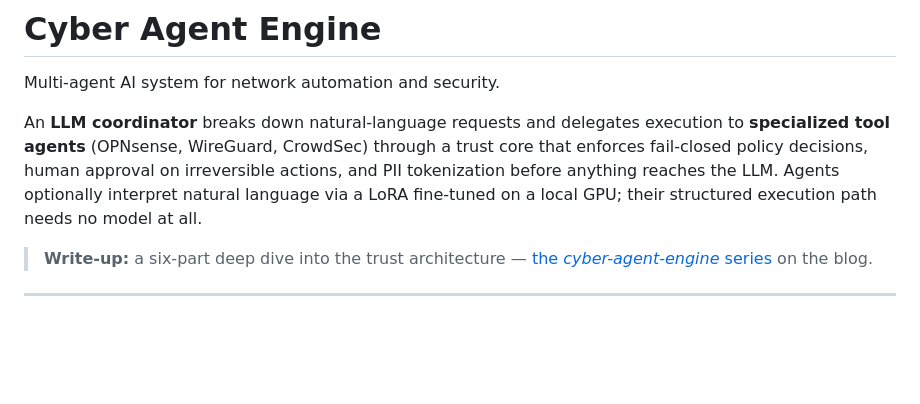
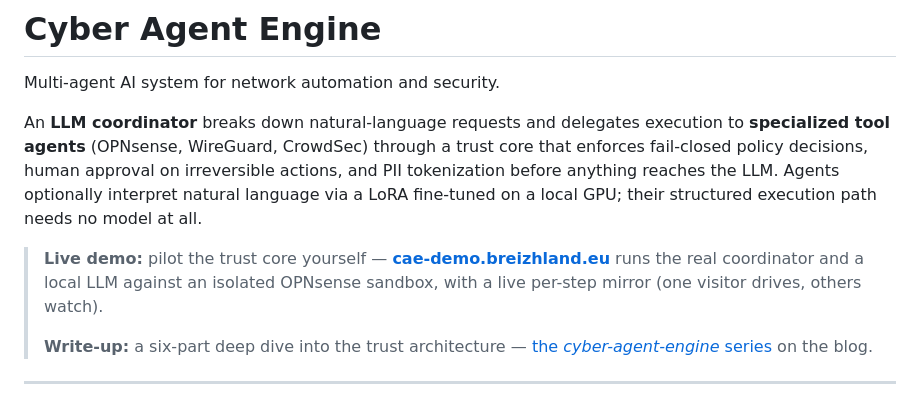
Before and after one commit to patlegu/cyber-agent-engine, a Markdown page: README.md, the part around the change. GitHub-like rendering; blank space fills up the shorter version.

```diff
--- a/README.md
+++ b/README.md
@@ -6,6 +6,8 @@ Multi-agent AI system for network automation and security.
 
 An **LLM coordinator** breaks down natural-language requests and delegates execution to **specialized tool agents** (OPNsense, WireGuard, CrowdSec) through a trust core that enforces fail-closed policy decisions, human approval on irreversible actions, and PII tokenization before anything reaches the LLM. Agents optionally interpret natural language via a LoRA fine-tuned on a local GPU; their structured execution path needs no model at all.
 
+> **Live demo:** pilot the trust core yourself — [**cae-demo.breizhland.eu**](https://cae-demo.breizhland.eu) runs the real coordinator and a local LLM against an isolated OPNsense sandbox, with a live per-step mirror (one visitor drives, others watch).
+>
 > **Write-up:** a six-part deep dive into the trust architecture — [the *cyber-agent-engine* series](https://nope.breizhland.eu/cae-1-llm-firewall-trust-core-en/) on the blog.
 
 ---
```
Also changed, not shown: README.fr.md (+2 -0 lines).
